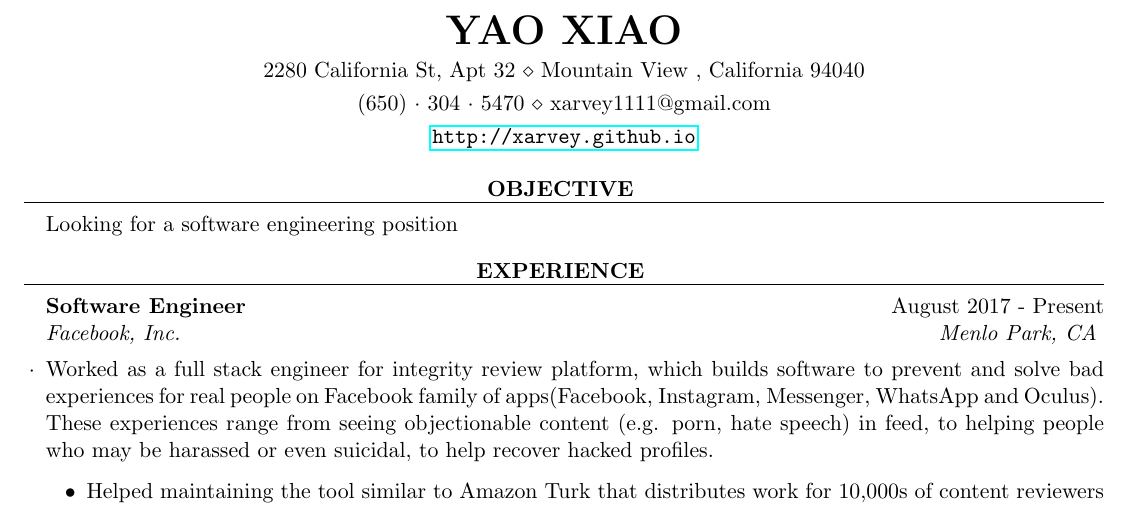
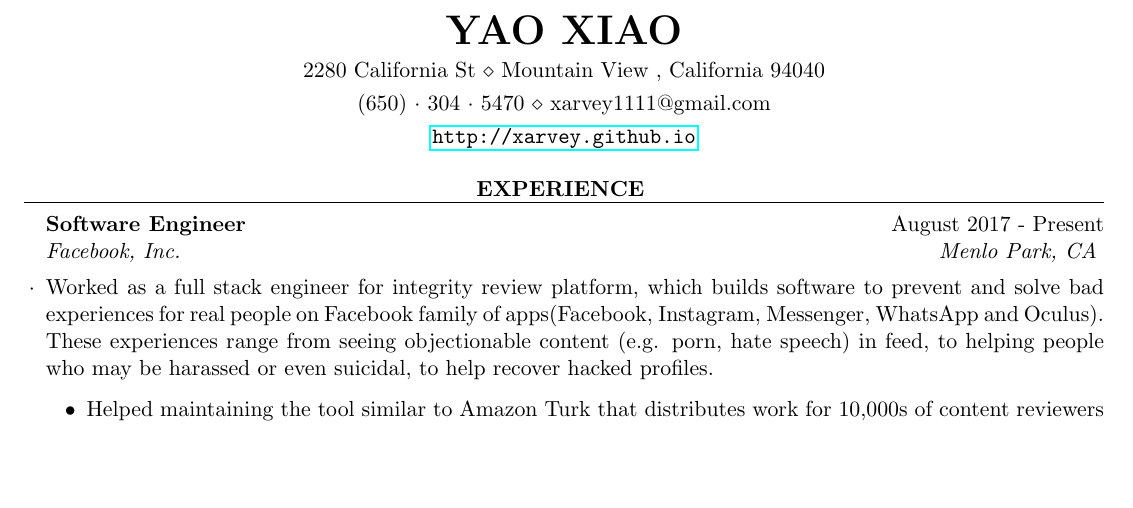
Before and after one commit to xarvey/xarvey.github.io, a LaTeX CV (JobHunting/Resume/cv_4.tex): part of the page, cut so that both start at the same text, the shorter picture padded with empty space. Compiled offline with pdfLaTeX.

Commit message:
add resume

```diff
--- a/JobHunting/Resume/cv_4.tex
+++ b/JobHunting/Resume/cv_4.tex
@@ -30,17 +30,13 @@
 \address{(650)~$\cdot$~304~$\cdot$~5470 \\ xarvey1111@gmail.com} % Your phone number and email
 \address{\url{http://xarvey.github.io}}
 
-\address{2280 California St, Apt 32 \\ Mountain View , California 94040}
+\address{2280 California St \\ Mountain View , California 94040}
 
 \begin{document}
 \center
 %----------------------------------------------------------------------------------------
 %	EDUCATION SECTION
 %----------------------------------------------------------------------------------------
-
-\begin{rSection}{Objective}
-Looking for a software engineering position
-\end{rSection}
 %----------------------------------------------------------------------------------------
 %	WORK EXPERIENCE SECTION
 %----------------------------------------------------------------------------------------
```
Also changed, not shown: JobHunting/Resume/cv_4.pdf, JobHunting/Yao_Xiao_Resume.pdf, 3 other files.
